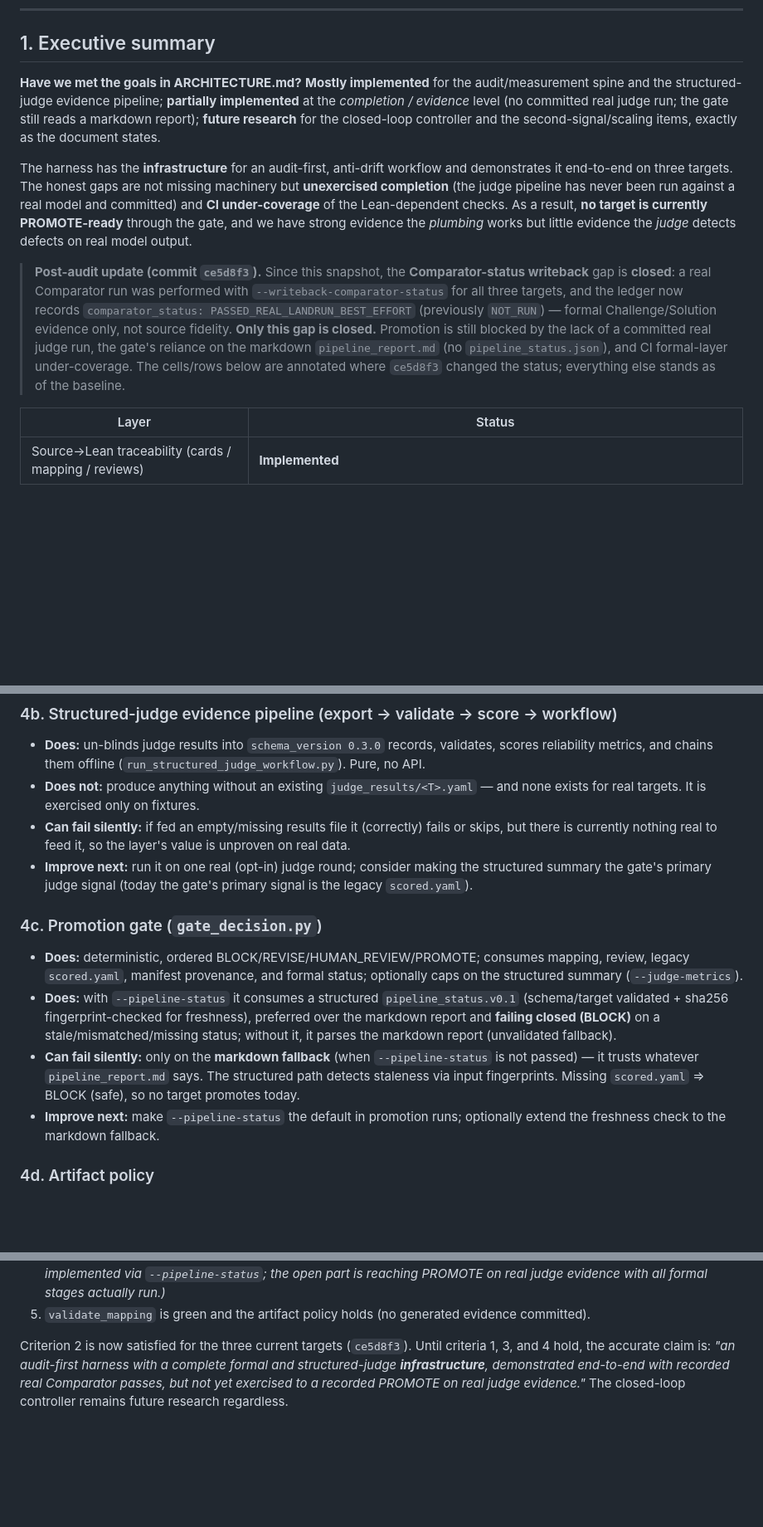
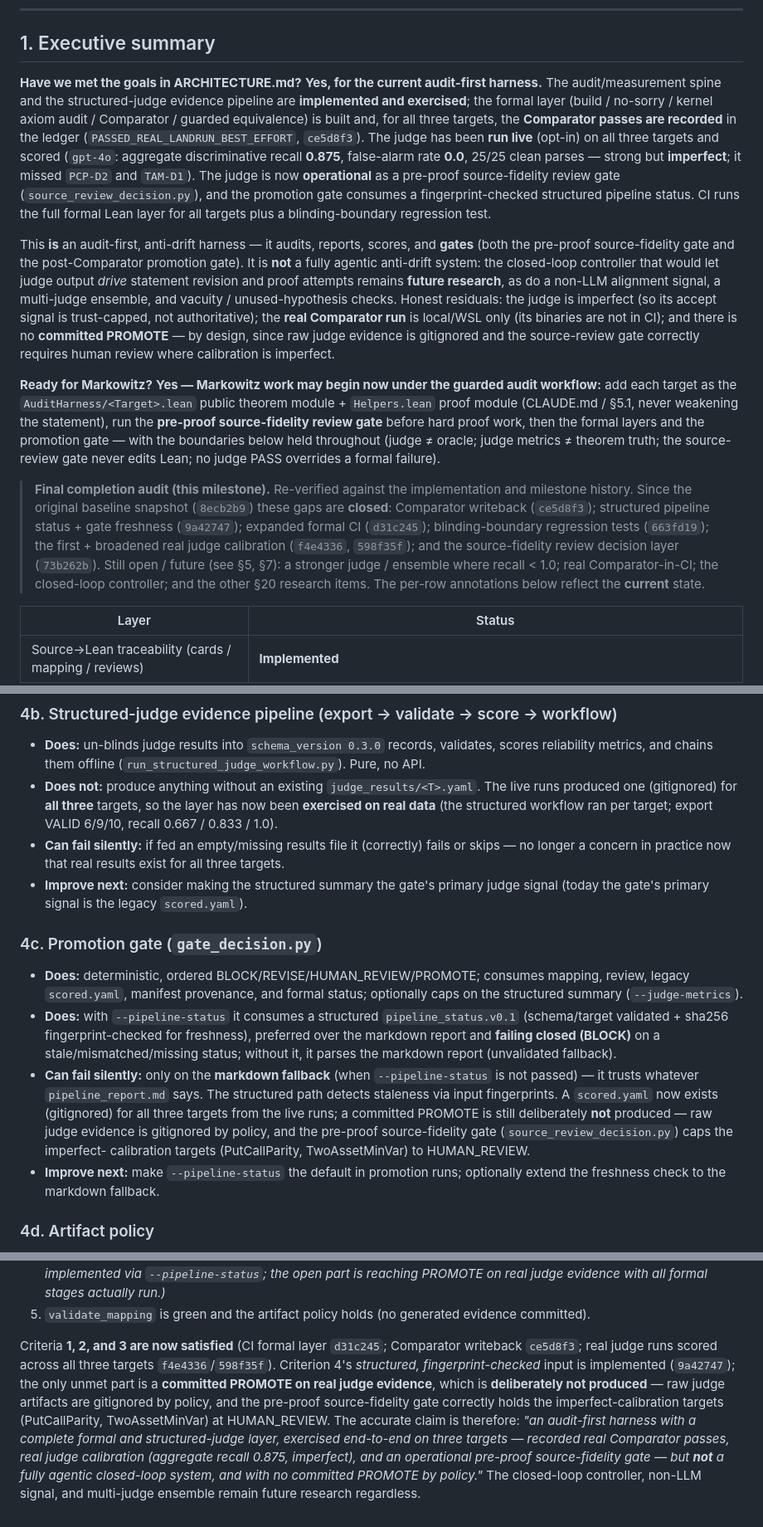
Before and after one commit to chdarcy/audit-first-harness, a Markdown page: docs/GAP_ANALYSIS.md, 3 parts joined by grey strips. Shown at 83% size. Rendered like a GitHub page; blank space fills up the shorter version.

Commit message:
Refresh architecture completion audit

```diff
--- a/docs/GAP_ANALYSIS.md
+++ b/docs/GAP_ANALYSIS.md
@@ -12,27 +12,42 @@ model/API. It is a point-in-time assessment; re-run the audit after material cha
 
 ## 1. Executive summary
 
-**Have we met the goals in ARCHITECTURE.md?** **Mostly implemented** for the audit/measurement
-spine and the structured-judge evidence pipeline; **partially implemented** at the *completion /
-evidence* level (no committed real judge run; the gate still reads a markdown report); **future
-research** for the closed-loop controller and the second-signal/scaling items, exactly as the
-document states.
+**Have we met the goals in ARCHITECTURE.md?** **Yes, for the current audit-first harness.** The
+audit/measurement spine and the structured-judge evidence pipeline are **implemented and exercised**;
+the formal layer (build / no-sorry / kernel axiom audit / Comparator / guarded equivalence) is built
+and, for all three targets, the **Comparator passes are recorded** in the ledger
+(`PASSED_REAL_LANDRUN_BEST_EFFORT`, `ce5d8f3`). The judge has been **run live** (opt-in) on all three
+targets and scored (`gpt-4o`: aggregate discriminative recall **0.875**, false-alarm rate **0.0**,
+25/25 clean parses — strong but **imperfect**; it missed `PCP-D2` and `TAM-D1`). The judge is now
+**operational** as a pre-proof source-fidelity review gate (`source_review_decision.py`), and the
+promotion gate consumes a fingerprint-checked structured pipeline status. CI runs the full formal
+Lean layer for all targets plus a blinding-boundary regression test.
 
-The harness has the **infrastructure** for an audit-first, anti-drift workflow and demonstrates it
-end-to-end on three targets. The honest gaps are not missing machinery but **unexercised
-completion** (the judge pipeline has never been run against a real model and committed) and **CI
-under-coverage** of the Lean-dependent checks. As a result, **no target is currently PROMOTE-ready**
-through the gate, and we have strong evidence the *plumbing* works but little evidence the *judge*
-detects defects on real model output.
+This **is** an audit-first, anti-drift harness — it audits, reports, scores, and **gates** (both the
+pre-proof source-fidelity gate and the post-Comparator promotion gate). It is **not** a fully
+agentic anti-drift system: the closed-loop controller that would let judge output *drive* statement
+revision and proof attempts remains **future research**, as do a non-LLM alignment signal, a
+multi-judge ensemble, and vacuity / unused-hypothesis checks. Honest residuals: the judge is
+imperfect (so its accept signal is trust-capped, not authoritative); the **real Comparator run** is
+local/WSL only (its binaries are not in CI); and there is no **committed PROMOTE** — by design, since
+raw judge evidence is gitignored and the source-review gate correctly requires human review where
+calibration is imperfect.
 
-> **Post-audit update (commit `ce5d8f3`).** Since this snapshot, the **Comparator-status writeback**
-> gap is **closed**: a real Comparator run was performed with `--writeback-comparator-status` for all
-> three targets, and the ledger now records `comparator_status: PASSED_REAL_LANDRUN_BEST_EFFORT`
-> (previously `NOT_RUN`) — formal Challenge/Solution evidence only, not source fidelity. **Only this
-> gap is closed.** Promotion is still blocked by the lack of a committed real judge run, the gate's
-> reliance on the markdown `pipeline_report.md` (no `pipeline_status.json`), and CI formal-layer
-> under-coverage. The cells/rows below are annotated where `ce5d8f3` changed the status; everything
-> else stands as of the baseline.
+**Ready for Markowitz?** **Yes — Markowitz work may begin now under the guarded audit workflow:** add
+each target as the `AuditHarness/<Target>.lean` public theorem module + `Helpers.lean` proof module
+(CLAUDE.md / §5.1, never weakening the statement), run the **pre-proof source-fidelity review gate**
+before hard proof work, then the formal layers and the promotion gate — with the boundaries below
+held throughout (judge ≠ oracle; judge metrics ≠ theorem truth; the source-review gate never edits
+Lean; no judge PASS overrides a formal failure).
+
+> **Final completion audit (this milestone).** Re-verified against the implementation and milestone
+> history. Since the original baseline snapshot (`8ecb2b9`) these gaps are **closed**: Comparator
+> writeback (`ce5d8f3`); structured pipeline status + gate freshness (`9a42747`); expanded formal CI
+> (`d31c245`); blinding-boundary regression tests (`663fd19`); the first + broadened real judge
+> calibration (`f4e4336`, `598f35f`); and the source-fidelity review decision layer (`73b262b`).
+> Still open / future (see §5, §7): a stronger judge / ensemble where recall < 1.0; real
+> Comparator-in-CI; the closed-loop controller; and the other §20 research items. The per-row
+> annotations below reflect the **current** state.
 
 | Layer | Status |
 |---|---|
@@ -129,12 +145,13 @@ written-back real Comparator pass; what is still missing is a committed real *ju
 ### 4b. Structured-judge evidence pipeline (export → validate → score → workflow)
 - **Does:** un-blinds judge results into `schema_version 0.3.0` records, validates, scores
   reliability metrics, and chains them offline (`run_structured_judge_workflow.py`). Pure, no API.
-- **Does not:** produce anything without an existing `judge_results/<T>.yaml` — and none exists for
-  real targets. It is exercised only on fixtures.
-- **Can fail silently:** if fed an empty/missing results file it (correctly) fails or skips, but
-  there is currently nothing real to feed it, so the layer's value is unproven on real data.
-- **Improve next:** run it on one real (opt-in) judge round; consider making the structured summary
-  the gate's primary judge signal (today the gate's primary signal is the legacy `scored.yaml`).
+- **Does not:** produce anything without an existing `judge_results/<T>.yaml`. The live runs produced
+  one (gitignored) for **all three** targets, so the layer has now been **exercised on real data**
+  (the structured workflow ran per target; export VALID 6/9/10, recall 0.667 / 0.833 / 1.0).
+- **Can fail silently:** if fed an empty/missing results file it (correctly) fails or skips — no
+  longer a concern in practice now that real results exist for all three targets.
+- **Improve next:** consider making the structured summary the gate's primary judge signal (today the
+  gate's primary signal is the legacy `scored.yaml`).
 
 ### 4c. Promotion gate (`gate_decision.py`)
 - **Does:** deterministic, ordered BLOCK/REVISE/HUMAN_REVIEW/PROMOTE; consumes mapping, review,
@@ -146,7 +163,10 @@ written-back real Comparator pass; what is still missing is a committed real *ju
   report (unvalidated fallback).
 - **Can fail silently:** only on the **markdown fallback** (when `--pipeline-status` is not passed) —
   it trusts whatever `pipeline_report.md` says. The structured path detects staleness via input
-  fingerprints. Missing `scored.yaml` ⇒ BLOCK (safe), so no target promotes today.
+  fingerprints. A `scored.yaml` now exists (gitignored) for all three targets from the live runs; a
+  committed PROMOTE is still deliberately **not** produced — raw judge evidence is gitignored by
+  policy, and the pre-proof source-fidelity gate (`source_review_decision.py`) caps the imperfect-
+  calibration targets (PutCallParity, TwoAssetMinVar) to HUMAN_REVIEW.
 - **Improve next:** make `--pipeline-status` the default in promotion runs; optionally extend the
   freshness check to the markdown fallback.
 
@@ -330,8 +352,14 @@ enabled target:
    reaching PROMOTE on real judge evidence with all formal stages actually run.)*
 5. `validate_mapping` is green and the artifact policy holds (no generated evidence committed).
 
-Criterion 2 is now satisfied for the three current targets (`ce5d8f3`). Until criteria 1, 3, and 4
-hold, the accurate claim is: *"an audit-first harness with a complete formal and structured-judge
-**infrastructure**, demonstrated end-to-end with recorded real Comparator passes, but not yet
-exercised to a recorded PROMOTE on real judge evidence."* The closed-loop controller remains future
-research regardless.
+Criteria **1, 2, and 3 are now satisfied** (CI formal layer `d31c245`; Comparator writeback
+`ce5d8f3`; real judge runs scored across all three targets `f4e4336`/`598f35f`). Criterion 4's
+*structured, fingerprint-checked* input is implemented (`9a42747`); the only unmet part is a
+**committed PROMOTE on real judge evidence**, which is **deliberately not produced** — raw judge
+artifacts are gitignored by policy, and the pre-proof source-fidelity gate correctly holds the
+imperfect-calibration targets (PutCallParity, TwoAssetMinVar) at HUMAN_REVIEW. The accurate claim is
+therefore: *"an audit-first harness with a complete formal and structured-judge layer, exercised
+end-to-end on three targets — recorded real Comparator passes, real judge calibration (aggregate
+recall 0.875, imperfect), and an operational pre-proof source-fidelity gate — but **not** a fully
+agentic closed-loop system, and with no committed PROMOTE by policy."* The closed-loop controller,
+non-LLM signal, and multi-judge ensemble remain future research regardless.
```
Also changed, not shown: other parts of docs/GAP_ANALYSIS.md (+8 -5 lines), ARCHITECTURE.md (+1 -1 lines), docs/MILESTONES.md (+14 -0 lines).
